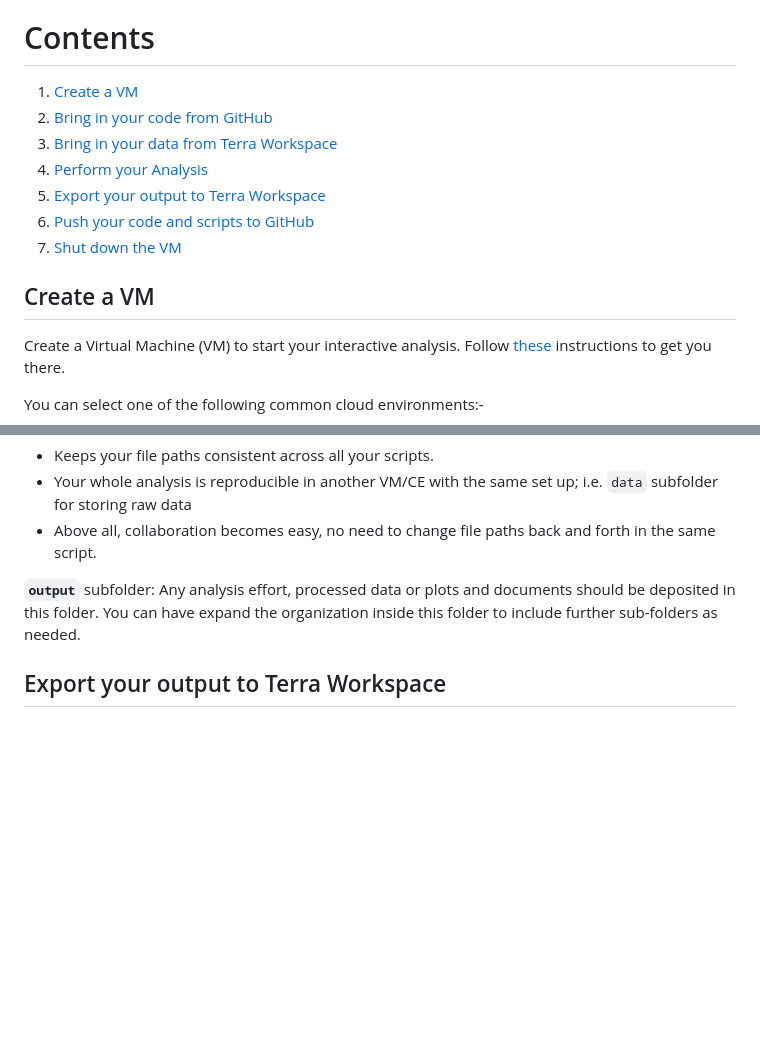
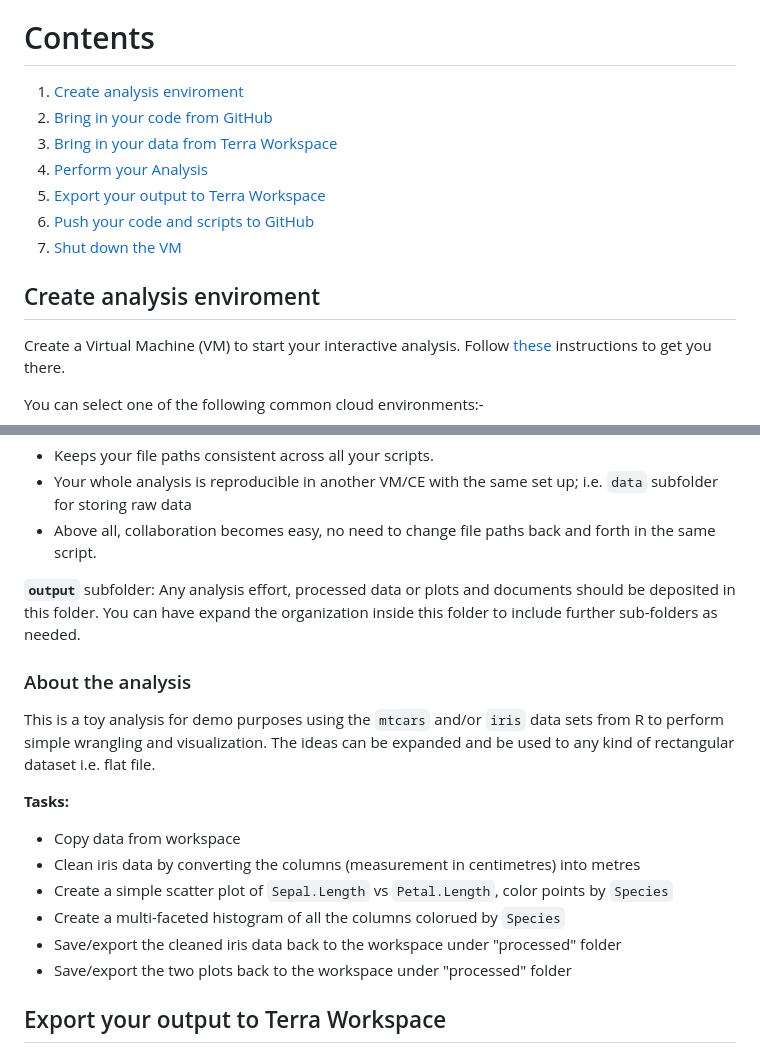
Before and after one commit to IMCM-OX/interactive-analysis-terra, a Markdown page: README.md, 2 parts joined by grey strips. GitHub-like rendering; blank space fills up the shorter version.

```diff
--- a/README.md
+++ b/README.md
@@ -11,7 +11,7 @@ NOTE: It DOES NOT cover nor teach how to methodically perform an analysis, but i
 
 # Contents
 
-1. [Create a VM](#create-a-vm)
+1. [Create analysis enviroment](#create-analysis-enviroment)
 2. [Bring in your code from GitHub](#bring-in-your-code-from-github)
 3. [Bring in your data from Terra Workspace](#bring-in-your-data-from-terra-workspace)
 4. [Perform your Analysis](#perform-your-analysis)
@@ -21,7 +21,7 @@ NOTE: It DOES NOT cover nor teach how to methodically perform an analysis, but i
 
 
 
-## Create a VM
+## Create analysis enviroment
 
 Create a Virtual Machine (VM) to start your interactive analysis. Follow [these](https://support.terra.bio/hc/en-us/articles/360038125912-Your-interactive-analysis-VM-Cloud-Environment#h_01EWE22VY089T7SVA9J403CD48) instructions to get you there.
 
@@ -125,6 +125,19 @@ This is important in 3 ways:-
 Any analysis effort, processed data or plots and documents should be deposited in this folder. You can have expand the organization inside this folder to include further sub-folders as needed.
 
 
+### About the analysis
+
+This is a toy analysis for demo purposes using the `mtcars` and/or `iris` data sets from R to perform simple wrangling and visualization. The ideas can be expanded and be used to any kind of rectangular dataset i.e. flat file.
+
+**Tasks:**
+- Copy data from workspace
+- Clean iris data by converting the columns (measurement in centimetres) into metres
+- Create a simple scatter plot of `Sepal.Length` vs `Petal.Length`, color points by `Species`
+- Create a multi-faceted histogram of all the columns colorued by `Species`
+- Save/export the cleaned iris data back to the workspace under "processed" folder
+- Save/export the two plots back to the workspace under "processed" folder
+
+
 ## Export your output to Terra Workspace
 
 Once done with your analysis effort, it's time to start doing housekeeping. First, if created files or products of an analysis inside the `output` folder that you want fed back to a Terra workspace for storage, this is the time. The process is almost similar to copying raw data into `data` subfolder using `gsutil` command line tools.
```
